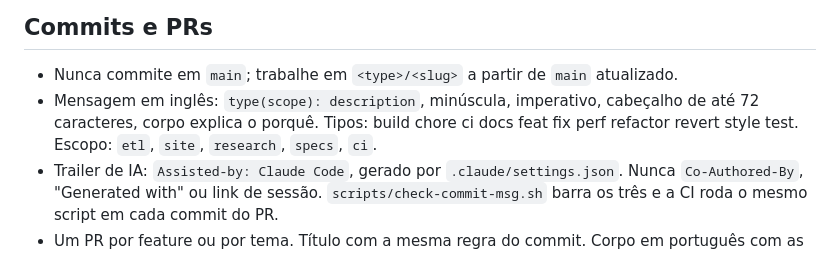
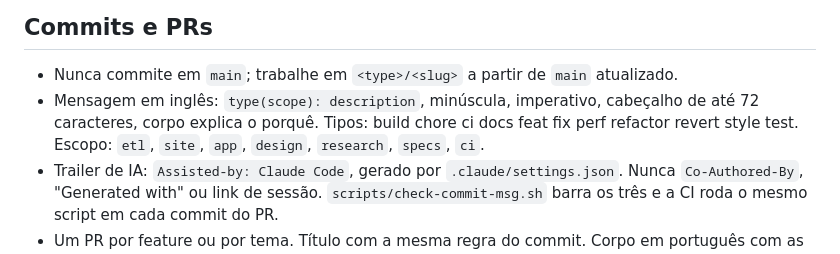
Before and after one commit to augusto-dmh/mandato-aberto, a Markdown page: AGENTS.md, the part around the change. Drawn GitHub-style.

```diff
--- a/AGENTS.md
+++ b/AGENTS.md
@@ -29,7 +29,7 @@ A feature `design-system` roda em `ui`: a entrega inteira são telas, e só esse
 ## Commits e PRs
 
 - Nunca commite em `main`; trabalhe em `<type>/<slug>` a partir de `main` atualizado.
-- Mensagem em inglês: `type(scope): description`, minúscula, imperativo, cabeçalho de até 72 caracteres, corpo explica o porquê. Tipos: build chore ci docs feat fix perf refactor revert style test. Escopo: `etl`, `site`, `research`, `specs`, `ci`.
+- Mensagem em inglês: `type(scope): description`, minúscula, imperativo, cabeçalho de até 72 caracteres, corpo explica o porquê. Tipos: build chore ci docs feat fix perf refactor revert style test. Escopo: `etl`, `site`, `app`, `design`, `research`, `specs`, `ci`.
 - Trailer de IA: `Assisted-by: Claude Code`, gerado por `.claude/settings.json`. Nunca `Co-Authored-By`, "Generated with" ou link de sessão. `scripts/check-commit-msg.sh` barra os três e a CI roda o mesmo script em cada commit do PR.
 - Um PR por feature ou por tema. Título com a mesma regra do commit. Corpo em português com as seções: Descrição, Contexto, Arquitetura, Mudanças Principais, Testes, Configuração, Dependências, Impactos, Como Validar, Checklist, Assistência de IA (o que o agente escreveu, o que foi revisado por humano e como).
 - Não faça push nem abra PR sem pedido explícito; nunca force-push em `main`.
```
Also changed, not shown: research/decisions-log.md (+2 -0 lines).
